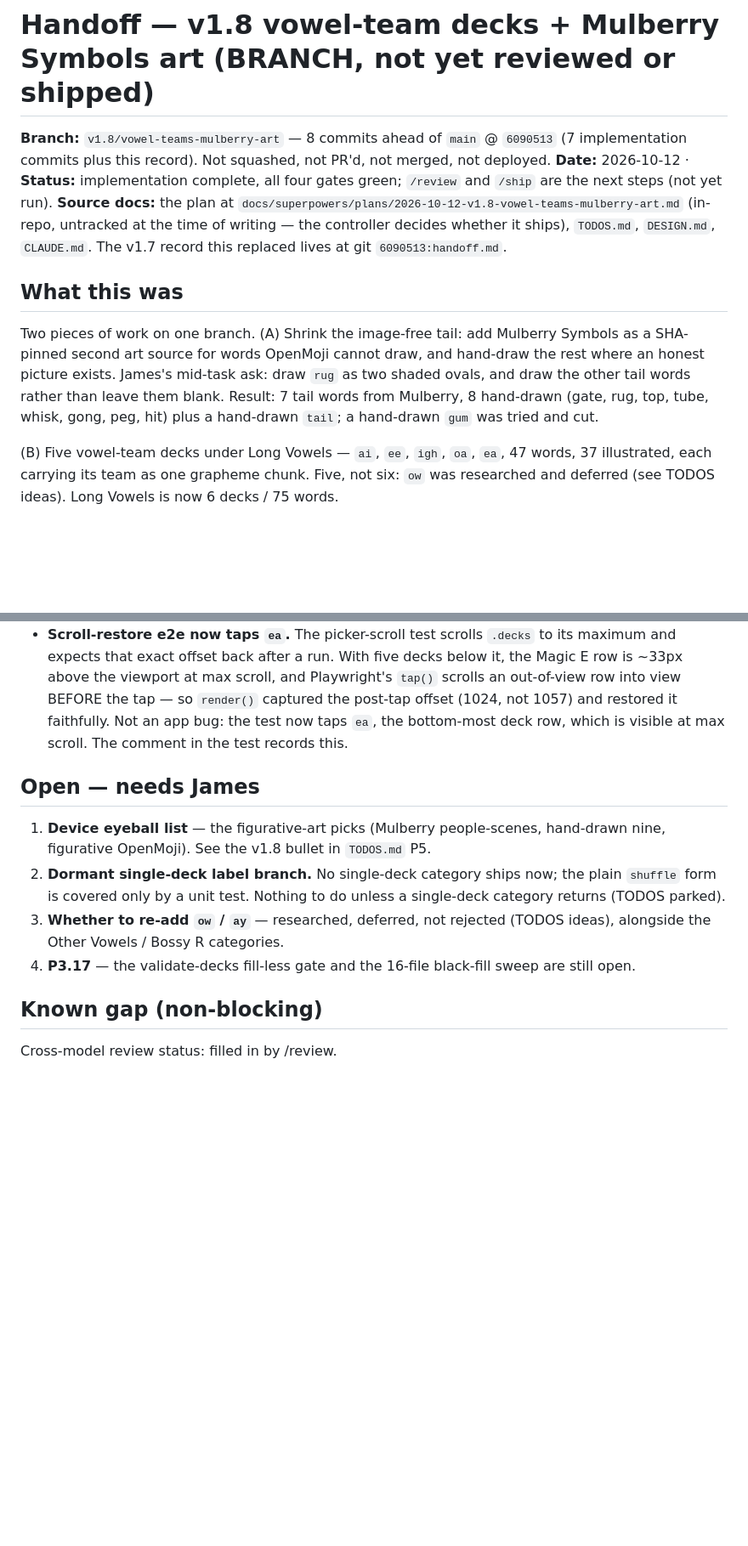
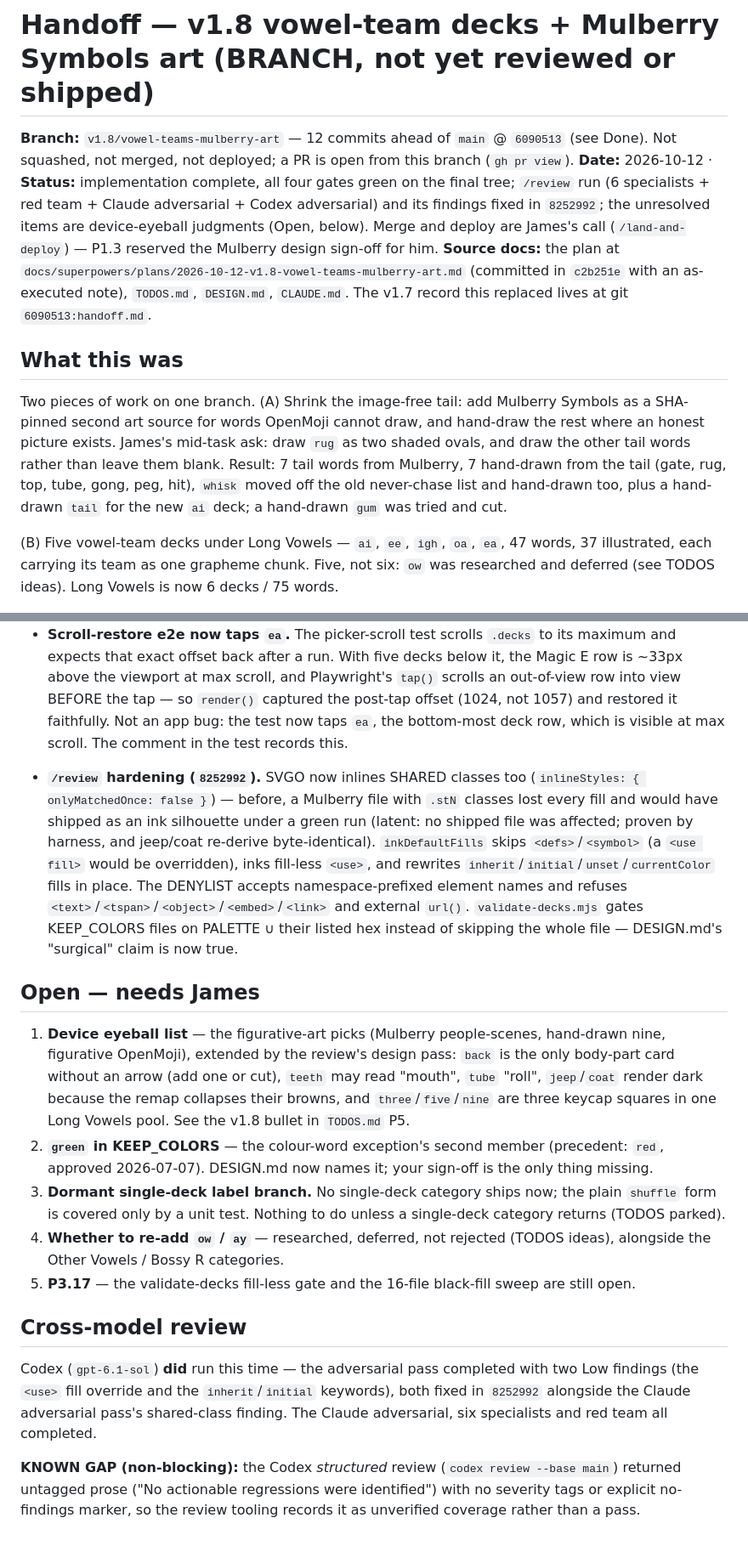
Before and after one commit to sneamia/flashcards, a Markdown page: handoff.md, 2 parts joined by grey strips. Shown at 85% size. Drawn GitHub-style; blank space fills up the shorter version.

Commit message:
docs: refresh the handoff after /review — commit count, gates on the final tree, cross-model status
Co-Authored-By: Claude Fable 5.1 <noreply@anthropic.com>

```diff
--- a/handoff.md
+++ b/handoff.md
@@ -1,8 +1,8 @@
 # Handoff — v1.8 vowel-team decks + Mulberry Symbols art (BRANCH, not yet reviewed or shipped)
 
-**Branch:** `v1.8/vowel-teams-mulberry-art` — 8 commits ahead of `main` @ `6090513` (7 implementation commits plus this record). Not squashed, not PR'd, not merged, not deployed.
-**Date:** 2026-10-12 · **Status:** implementation complete, all four gates green; `/review` and `/ship` are the next steps (not yet run).
-**Source docs:** the plan at `docs/superpowers/plans/2026-10-12-v1.8-vowel-teams-mulberry-art.md` (in-repo, untracked at the time of writing — the controller decides whether it ships), `TODOS.md`, `DESIGN.md`, `CLAUDE.md`. The v1.7 record this replaced lives at git `6090513:handoff.md`.
+**Branch:** `v1.8/vowel-teams-mulberry-art` — 12 commits ahead of `main` @ `6090513` (see Done). Not squashed, not merged, not deployed; a PR is open from this branch (`gh pr view`).
+**Date:** 2026-10-12 · **Status:** implementation complete, all four gates green on the final tree; `/review` run (6 specialists + red team + Claude adversarial + Codex adversarial) and its findings fixed in `8252992`; the unresolved items are device-eyeball judgments (Open, below). Merge and deploy are James's call (`/land-and-deploy`) — P1.3 reserved the Mulberry design sign-off for him.
+**Source docs:** the plan at `docs/superpowers/plans/2026-10-12-v1.8-vowel-teams-mulberry-art.md` (committed in `c2b251e` with an as-executed note), `TODOS.md`, `DESIGN.md`, `CLAUDE.md`. The v1.7 record this replaced lives at git `6090513:handoff.md`.
 
 ## What this was
 
@@ -10,9 +10,10 @@ Two pieces of work on one branch. (A) Shrink the image-free tail: add Mulberry
 Symbols as a SHA-pinned second art source for words OpenMoji cannot draw, and
 hand-draw the rest where an honest picture exists. James's mid-task ask: draw
 `rug` as two shaded ovals, and draw the other tail words rather than leave them
-blank. Result: 7 tail words from Mulberry, 8 hand-drawn (gate, rug, top, tube,
-whisk, gong, peg, hit) plus a hand-drawn `tail`; a hand-drawn `gum` was tried
-and cut.
+blank. Result: 7 tail words from Mulberry, 7 hand-drawn from the tail (gate,
+rug, top, tube, gong, peg, hit), `whisk` moved off the old never-chase list and
+hand-drawn too, plus a hand-drawn `tail` for the new `ai` deck; a hand-drawn
+`gum` was tried and cut.
 
 (B) Five vowel-team decks under Long Vowels — `ai`, `ee`, `igh`, `oa`, `ea`,
 47 words, 37 illustrated, each carrying its team as one grapheme chunk. Five,
@@ -90,10 +99,29 @@ Totals: 23 decks / 257 cards / 249 distinct words / 223 illustrated (87%) /
   faithfully. Not an app bug: the test now taps `ea`, the bottom-most deck row,
   which is visible at max scroll. The comment in the test records this.
 
+- **`/review` hardening (`8252992`).** SVGO now inlines SHARED classes too
+  (`inlineStyles: { onlyMatchedOnce: false }`) — before, a Mulberry file with
+  `.stN` classes lost every fill and would have shipped as an ink silhouette
+  under a green run (latent: no shipped file was affected; proven by harness,
+  and jeep/coat re-derive byte-identical). `inkDefaultFills` skips
+  `<defs>`/`<symbol>` (a `<use fill>` would be overridden), inks fill-less
+  `<use>`, and rewrites `inherit`/`initial`/`unset`/`currentColor` fills in
+  place. The DENYLIST accepts namespace-prefixed element names and refuses
+  `<text>`/`<tspan>`/`<object>`/`<embed>`/`<link>` and external `url()`.
+  `validate-decks.mjs` gates KEEP_COLORS files on PALETTE ∪ their listed hex
+  instead of skipping the whole file — DESIGN.md's "surgical" claim is now true.
+
 ## Open — needs James
 
 1. **Device eyeball list** — the figurative-art picks (Mulberry people-scenes,
-   hand-drawn nine, figurative OpenMoji). See the v1.8 bullet in `TODOS.md` P5.
+   hand-drawn nine, figurative OpenMoji), extended by the review's design pass:
+   `back` is the only body-part card without an arrow (add one or cut), `teeth`
+   may read "mouth", `tube` "roll", `jeep`/`coat` render dark because the remap
+   collapses their browns, and `three`/`five`/`nine` are three keycap squares
+   in one Long Vowels pool. See the v1.8 bullet in `TODOS.md` P5.
+0. **`green` in KEEP_COLORS** — the colour-word exception's second member
+   (precedent: `red`, approved 2026-07-07). DESIGN.md now names it; your
+   sign-off is the only thing missing.
 2. **Dormant single-deck label branch.** No single-deck category ships now; the
    plain `shuffle` form is covered only by a unit test. Nothing to do unless a
    single-deck category returns (TODOS parked).
@@ -102,6 +130,15 @@ Totals: 23 decks / 257 cards / 249 distinct words / 223 illustrated (87%) /
 4. **P3.17** — the validate-decks fill-less gate and the 16-file black-fill sweep
    are still open.
 
-## Known gap (non-blocking)
+## Cross-model review
 
-Cross-model review status: filled in by /review.
+Codex (`gpt-6.1-sol`) **did** run this time — the adversarial pass completed
+with two Low findings (the `<use>` fill override and the `inherit`/`initial`
+keywords), both fixed in `8252992` alongside the Claude adversarial pass's
+shared-class finding. The Claude adversarial, six specialists and red team all
+completed.
+
+**KNOWN GAP (non-blocking):** the Codex *structured* review (`codex review
+--base main`) returned untagged prose ("No actionable regressions were
+identified") with no severity tags or explicit no-findings marker, so the
+review tooling records it as unverified coverage rather than a pass.
```
Also changed, not shown: other parts of handoff.md (+13 -5 lines).
